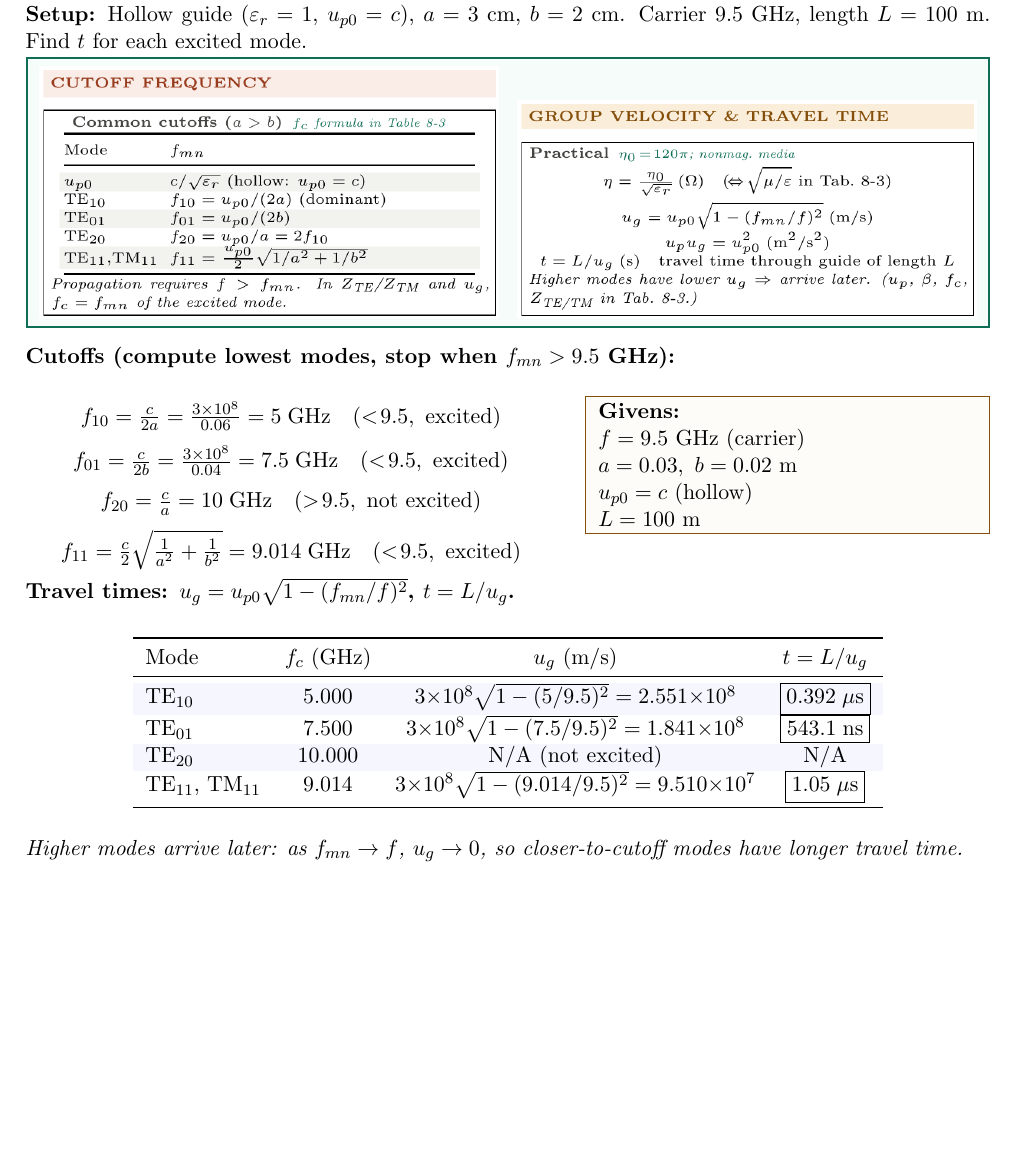
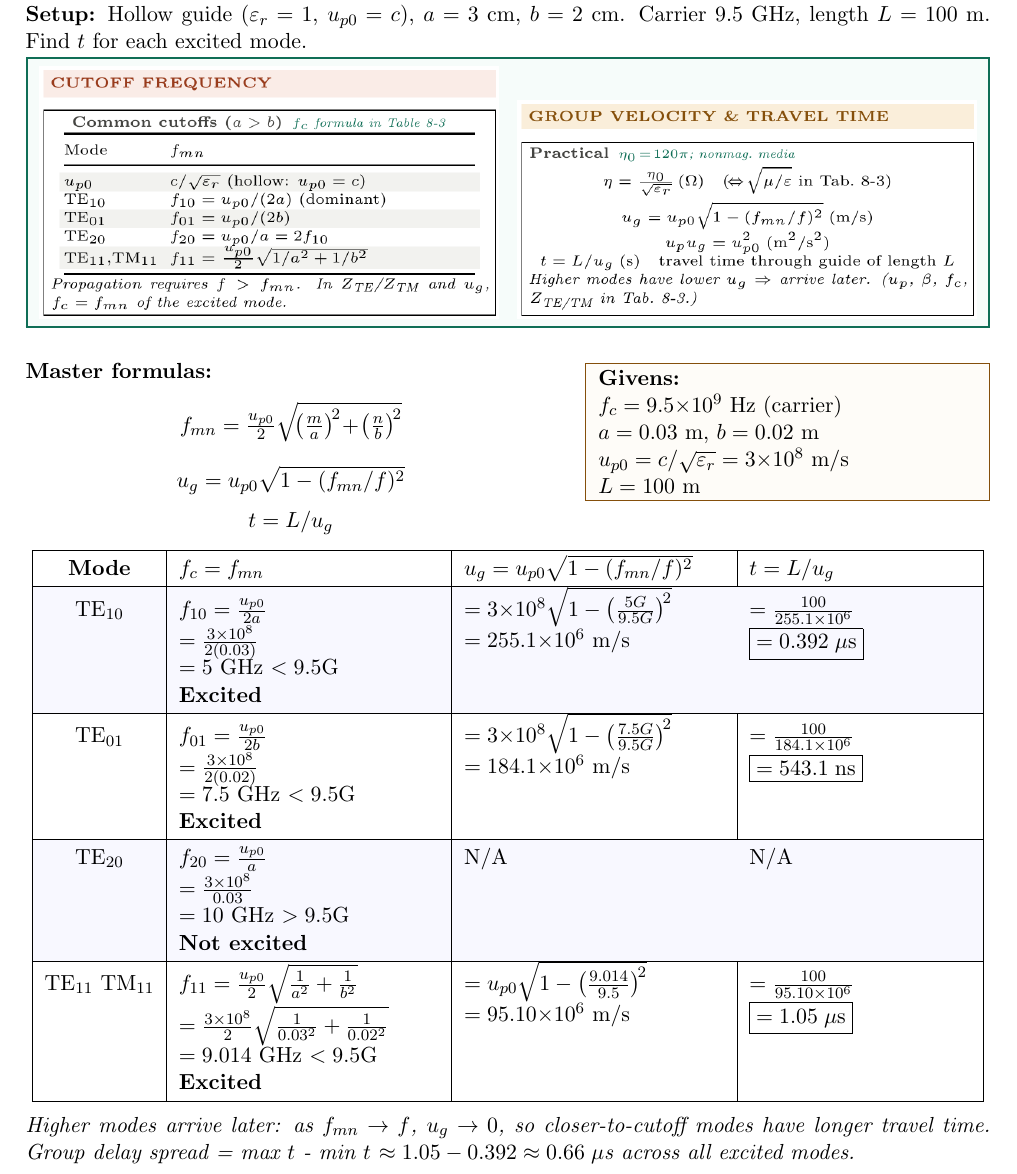
Before and after one commit to BaoPSU/ECE332-EMAG-II-Portland-State-University, a LaTeX problem sheet (Homework/HW3/src/HW3_Generate.tex): part of page 9 of 9, cut so that both start at the same text, the shorter picture padded with empty space. Compiled offline with pdfLaTeX.

Commit message:
HW3_Generate P5: detailed 4-column table matching Bao's handwritten work

```diff
--- a/Homework/HW3/src/HW3_Generate.tex
+++ b/Homework/HW3/src/HW3_Generate.tex
@@ -314,39 +314,52 @@ $\varepsilon_r = 2.25$
 \includegraphics[width=0.49\linewidth]{cs_groupvel}
 \end{cssnip}
 
-\textbf{Cutoffs (compute lowest modes, stop when $f_{mn} > 9.5$ GHz):}
-
 \begin{minipage}[t]{0.55\linewidth}\vspace{0pt}
-\[f_{10} = \tfrac{c}{2a} = \tfrac{3{\times}10^8}{0.06} = 5\;\text{GHz}\quad(<\!9.5,\text{ excited})\]
-\[f_{01} = \tfrac{c}{2b} = \tfrac{3{\times}10^8}{0.04} = 7.5\;\text{GHz}\quad(<\!9.5,\text{ excited})\]
-\[f_{20} = \tfrac{c}{a} = 10\;\text{GHz}\quad(>\!9.5,\text{ not excited})\]
-\[f_{11} = \tfrac{c}{2}\sqrt{\tfrac{1}{a^2}+\tfrac{1}{b^2}} = 9.014\;\text{GHz}\quad(<\!9.5,\text{ excited})\]
+\textbf{Master formulas:}
+\[f_{mn} = \tfrac{u_{p0}}{2}\sqrt{\!\left(\tfrac{m}{a}\right)^{\!2}\!+\!\left(\tfrac{n}{b}\right)^{\!2}}\]
+\[u_g = u_{p0}\sqrt{1-(f_{mn}/f)^2}\]
+\[t = L/u_g\]
 \end{minipage}\hfill
 \begin{minipage}[t]{0.42\linewidth}\vspace{0pt}
 \begin{givens}
 \textbf{Givens:}\\
-$f = 9.5$ GHz (carrier)\\
-$a = 0.03,\ b = 0.02$ m\\
-$u_{p0} = c$ (hollow)\\
+$f_c = 9.5{\times}10^9$ Hz (carrier)\\
+$a = 0.03$ m,\ $b = 0.02$ m\\
+$u_{p0} = c/\sqrt{\varepsilon_r} = 3{\times}10^8$ m/s\\
 $L = 100$ m
 \end{givens}
 \end{minipage}
 
-\textbf{Travel times: $u_g = u_{p0}\sqrt{1-(f_{mn}/f)^2}$, $t = L/u_g$.}
+\vspace{4pt}
+\renewcommand{\arraystretch}{1.3}
+{\centering\begin{tabular}{|c|p{0.27\linewidth}|p{0.27\linewidth}|p{0.23\linewidth}|}
+\hline
+\textbf{Mode} & \textbf{$f_c = f_{mn}$} & \textbf{$u_g = u_{p0}\sqrt{1-(f_{mn}/f)^2}$} & \textbf{$t = L/u_g$} \\
+\hline
+\rowcolor{purplebg!40}TE$_{10}$ &
+$f_{10} = \tfrac{u_{p0}}{2a}$ \par $= \tfrac{3{\times}10^8}{2(0.03)}$ \par $= 5$ GHz $< 9.5$G \par \textbf{Excited} &
+$= 3{\times}10^8\sqrt{1-\left(\tfrac{5G}{9.5G}\right)^{\!2}}$ \par $= 255.1{\times}10^6$ m/s &
+$= \tfrac{100}{255.1{\times}10^6}$ \par $\boxed{= 0.392\;\mu\text{s}}$ \\
+\hline
+TE$_{01}$ &
+$f_{01} = \tfrac{u_{p0}}{2b}$ \par $= \tfrac{3{\times}10^8}{2(0.02)}$ \par $= 7.5$ GHz $< 9.5$G \par \textbf{Excited} &
+$= 3{\times}10^8\sqrt{1-\left(\tfrac{7.5G}{9.5G}\right)^{\!2}}$ \par $= 184.1{\times}10^6$ m/s &
+$= \tfrac{100}{184.1{\times}10^6}$ \par $\boxed{= 543.1\;\text{ns}}$ \\
+\hline
+\rowcolor{purplebg!40}TE$_{20}$ &
+$f_{20} = \tfrac{u_{p0}}{a}$ \par $= \tfrac{3{\times}10^8}{0.03}$ \par $= 10$ GHz $> 9.5$G \par \textbf{Not excited} &
+N/A &
+N/A \\
+\hline
+TE$_{11}$ \par TM$_{11}$ &
+$f_{11} = \tfrac{u_{p0}}{2}\sqrt{\tfrac{1}{a^2}+\tfrac{1}{b^2}}$ \par $= \tfrac{3{\times}10^8}{2}\sqrt{\tfrac{1}{0.03^2}+\tfrac{1}{0.02^2}}$ \par $= 9.014$ GHz $< 9.5$G \par \textbf{Excited} &
+$= u_{p0}\sqrt{1-\left(\tfrac{9.014}{9.5}\right)^{\!2}}$ \par $= 95.10{\times}10^6$ m/s &
+$= \tfrac{100}{95.10{\times}10^6}$ \par $\boxed{= 1.05\;\mu\text{s}}$ \\
+\hline
+\end{tabular}\par}
+\renewcommand{\arraystretch}{1.0}
 
-\begin{center}
-\begin{tabular}{lccc}
-\toprule
-Mode & $f_c$ (GHz) & $u_g$ (m/s) & $t = L/u_g$\\
-\midrule
-\rowcolor{purplebg!50} TE$_{10}$ & 5.000 & $3{\times}10^8\sqrt{1-(5/9.5)^2} = 2.551{\times}10^8$ & $\boxed{0.392\;\mu\text{s}}$\\
-TE$_{01}$ & 7.500 & $3{\times}10^8\sqrt{1-(7.5/9.5)^2} = 1.841{\times}10^8$ & $\boxed{543.1\;\text{ns}}$\\
-\rowcolor{purplebg!50} TE$_{20}$ & 10.000 & N/A (not excited) & N/A\\
-TE$_{11}$, TM$_{11}$ & 9.014 & $3{\times}10^8\sqrt{1-(9.014/9.5)^2} = 9.510{\times}10^7$ & $\boxed{1.05\;\mu\text{s}}$\\
-\bottomrule
-\end{tabular}
-\end{center}
-
-\textit{Higher modes arrive later: as $f_{mn} \to f$, $u_g \to 0$, so closer-to-cutoff modes have longer travel time.}
+\vspace{4pt}
+\textit{Higher modes arrive later: as $f_{mn} \to f$, $u_g \to 0$, so closer-to-cutoff modes have longer travel time. Group delay spread = max $t$ - min $t$ $\approx 1.05 - 0.392 \approx 0.66\;\mu$s across all excited modes.}
 
 \end{document}
```
